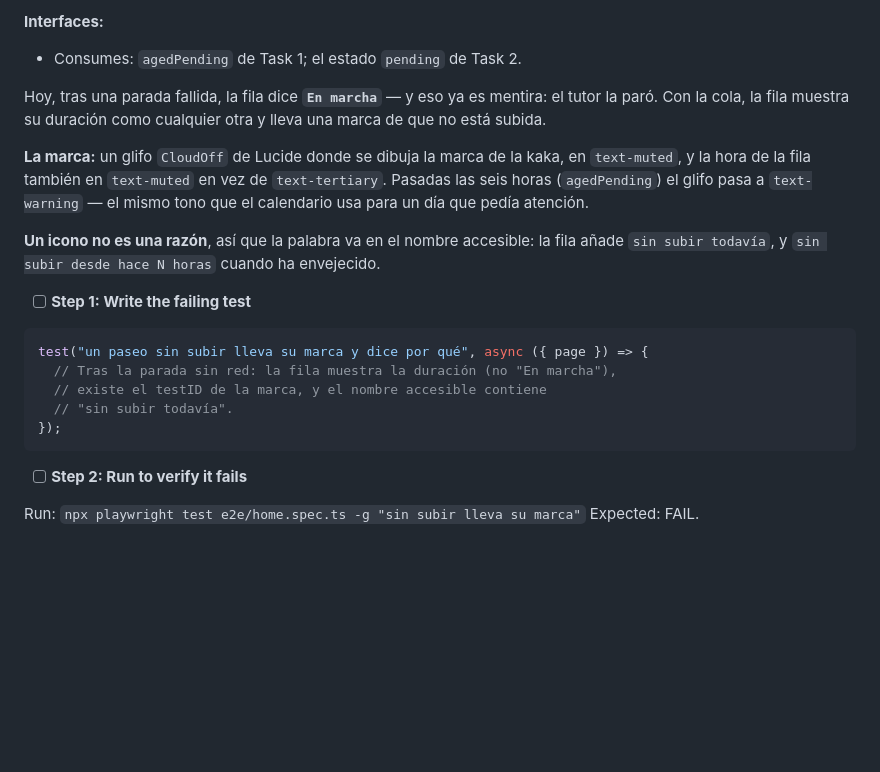
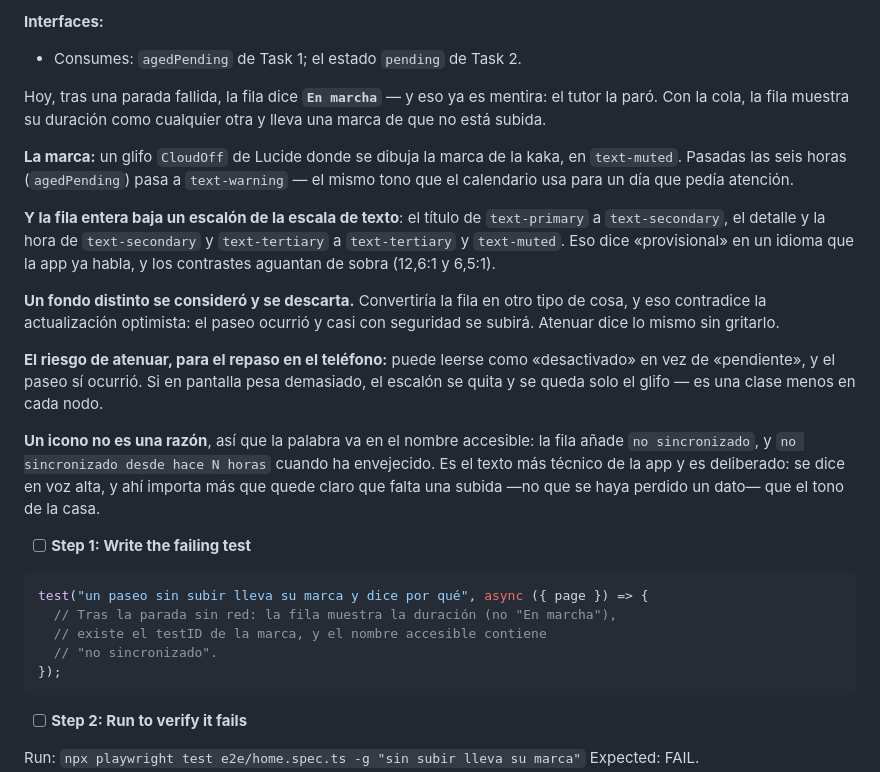
Before and after one commit to aingerusanchez/petfile, a Markdown page: docs/plans/2026-10-22-parada-sin-cobertura.md, the part around the change. Rendered like a GitHub page; blank space fills up the shorter version.

Commit message:
docs(plan): no sincronizado, y la fila atenuada en vez de otro fondo
Un fondo distinto convertiria la fila en otro tipo de cosa, contra la
actualizacion optimista. Atenuar lo dice sin gritarlo.

Co-Authored-By: Claude Opus 5 <noreply@anthropic.com>

````diff
--- a/docs/plans/2026-10-22-parada-sin-cobertura.md
+++ b/docs/plans/2026-10-22-parada-sin-cobertura.md
@@ -219,9 +219,15 @@ git commit -m "feat(home): los minutos pendientes son minutos del día"
 
 Hoy, tras una parada fallida, la fila dice **`En marcha`** — y eso ya es mentira: el tutor la paró. Con la cola, la fila muestra su duración como cualquier otra y lleva una marca de que no está subida.
 
-**La marca:** un glifo `CloudOff` de Lucide donde se dibuja la marca de la kaka, en `text-muted`, y la hora de la fila también en `text-muted` en vez de `text-tertiary`. Pasadas las seis horas (`agedPending`) el glifo pasa a `text-warning` — el mismo tono que el calendario usa para un día que pedía atención.
+**La marca:** un glifo `CloudOff` de Lucide donde se dibuja la marca de la kaka, en `text-muted`. Pasadas las seis horas (`agedPending`) pasa a `text-warning` — el mismo tono que el calendario usa para un día que pedía atención.
 
-**Un icono no es una razón**, así que la palabra va en el nombre accesible: la fila añade `sin subir todavía`, y `sin subir desde hace N horas` cuando ha envejecido.
+**Y la fila entera baja un escalón de la escala de texto**: el título de `text-primary` a `text-secondary`, el detalle y la hora de `text-secondary` y `text-tertiary` a `text-tertiary` y `text-muted`. Eso dice «provisional» en un idioma que la app ya habla, y los contrastes aguantan de sobra (12,6:1 y 6,5:1).
+
+**Un fondo distinto se consideró y se descarta.** Convertiría la fila en otro tipo de cosa, y eso contradice la actualización optimista: el paseo ocurrió y casi con seguridad se subirá. Atenuar dice lo mismo sin gritarlo.
+
+**El riesgo de atenuar, para el repaso en el teléfono:** puede leerse como «desactivado» en vez de «pendiente», y el paseo sí ocurrió. Si en pantalla pesa demasiado, el escalón se quita y se queda solo el glifo — es una clase menos en cada nodo.
+
+**Un icono no es una razón**, así que la palabra va en el nombre accesible: la fila añade `no sincronizado`, y `no sincronizado desde hace N horas` cuando ha envejecido. Es el texto más técnico de la app y es deliberado: se dice en voz alta, y ahí importa más que quede claro que falta una subida —no que se haya perdido un dato— que el tono de la casa.
 
 - [ ] **Step 1: Write the failing test**
 
@@ -229,7 +235,7 @@ Hoy, tras una parada fallida, la fila dice **`En marcha`** — y eso ya es menti
 test("un paseo sin subir lleva su marca y dice por qué", async ({ page }) => {
   // Tras la parada sin red: la fila muestra la duración (no "En marcha"),
   // existe el testID de la marca, y el nombre accesible contiene
-  // "sin subir todavía".
+  // "no sincronizado".
 });
 ```
 
````
